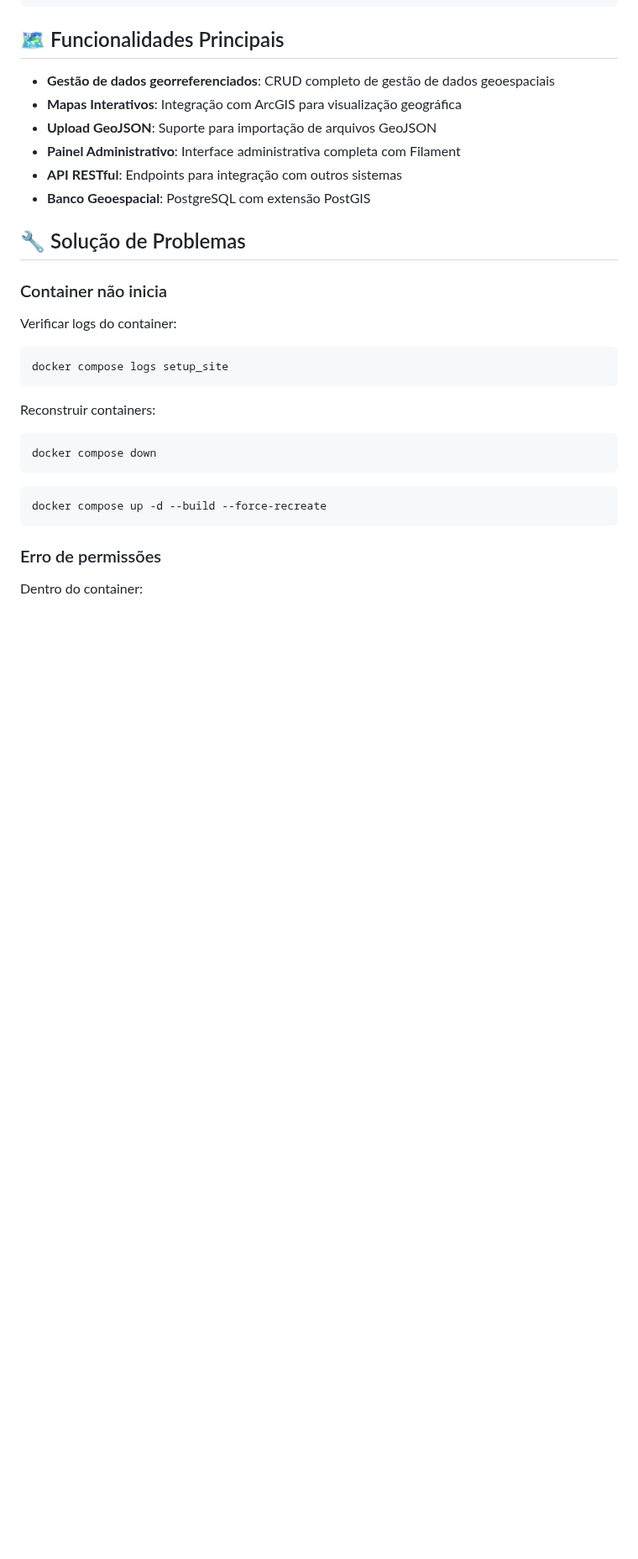
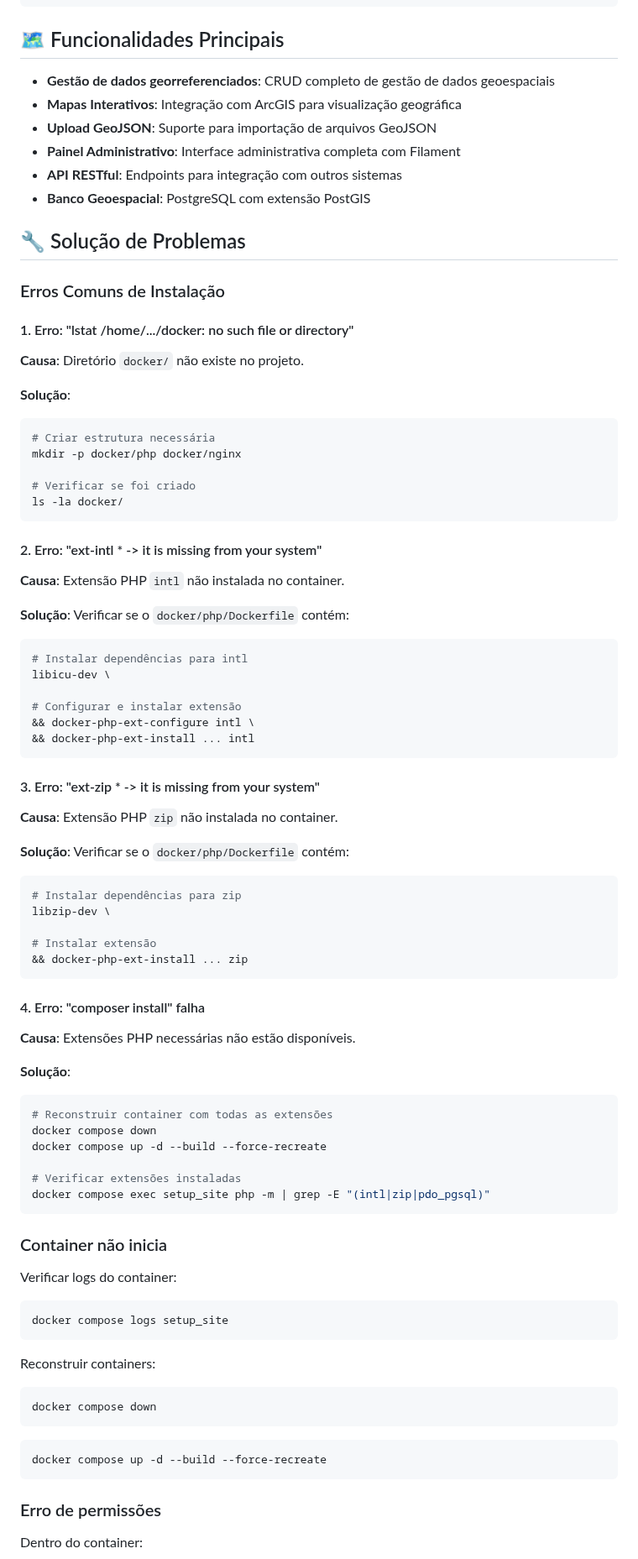
Before and after one commit to dhikernel/acto, a Markdown page: README.md, the part around one of its changes. Shown at 84% size. Drawn GitHub-style; blank space fills up the shorter version.

Commit message:
fix: ajuste no readme.md

````diff
--- a/README.md
+++ b/README.md
@@ -278,6 +320,62 @@ acto/
 
 ## 🔧 Solução de Problemas
 
+### Erros Comuns de Instalação
+
+#### 1. Erro: "lstat /home/.../docker: no such file or directory"
+
+**Causa**: Diretório `docker/` não existe no projeto.
+
+**Solução**:
+```bash
+# Criar estrutura necessária
+mkdir -p docker/php docker/nginx
+
+# Verificar se foi criado
+ls -la docker/
+```
+
+#### 2. Erro: "ext-intl * -> it is missing from your system"
+
+**Causa**: Extensão PHP `intl` não instalada no container.
+
+**Solução**: Verificar se o `docker/php/Dockerfile` contém:
+```dockerfile
+# Instalar dependências para intl
+libicu-dev \
+
+# Configurar e instalar extensão
+&& docker-php-ext-configure intl \
+&& docker-php-ext-install ... intl
+```
+
+#### 3. Erro: "ext-zip * -> it is missing from your system"
+
+**Causa**: Extensão PHP `zip` não instalada no container.
+
+**Solução**: Verificar se o `docker/php/Dockerfile` contém:
+```dockerfile
+# Instalar dependências para zip
+libzip-dev \
+
+# Instalar extensão
+&& docker-php-ext-install ... zip
+```
+
+#### 4. Erro: "composer install" falha
+
+**Causa**: Extensões PHP necessárias não estão disponíveis.
+
+**Solução**:
+```bash
+# Reconstruir container com todas as extensões
+docker compose down
+docker compose up -d --build --force-recreate
+
+# Verificar extensões instaladas
+docker compose exec setup_site php -m | grep -E "(intl|zip|pdo_pgsql)"
+```
+
 ### Container não inicia
 
 Verificar logs do container:
````
Also changed, not shown: other parts of README.md (+56 -14 lines).
